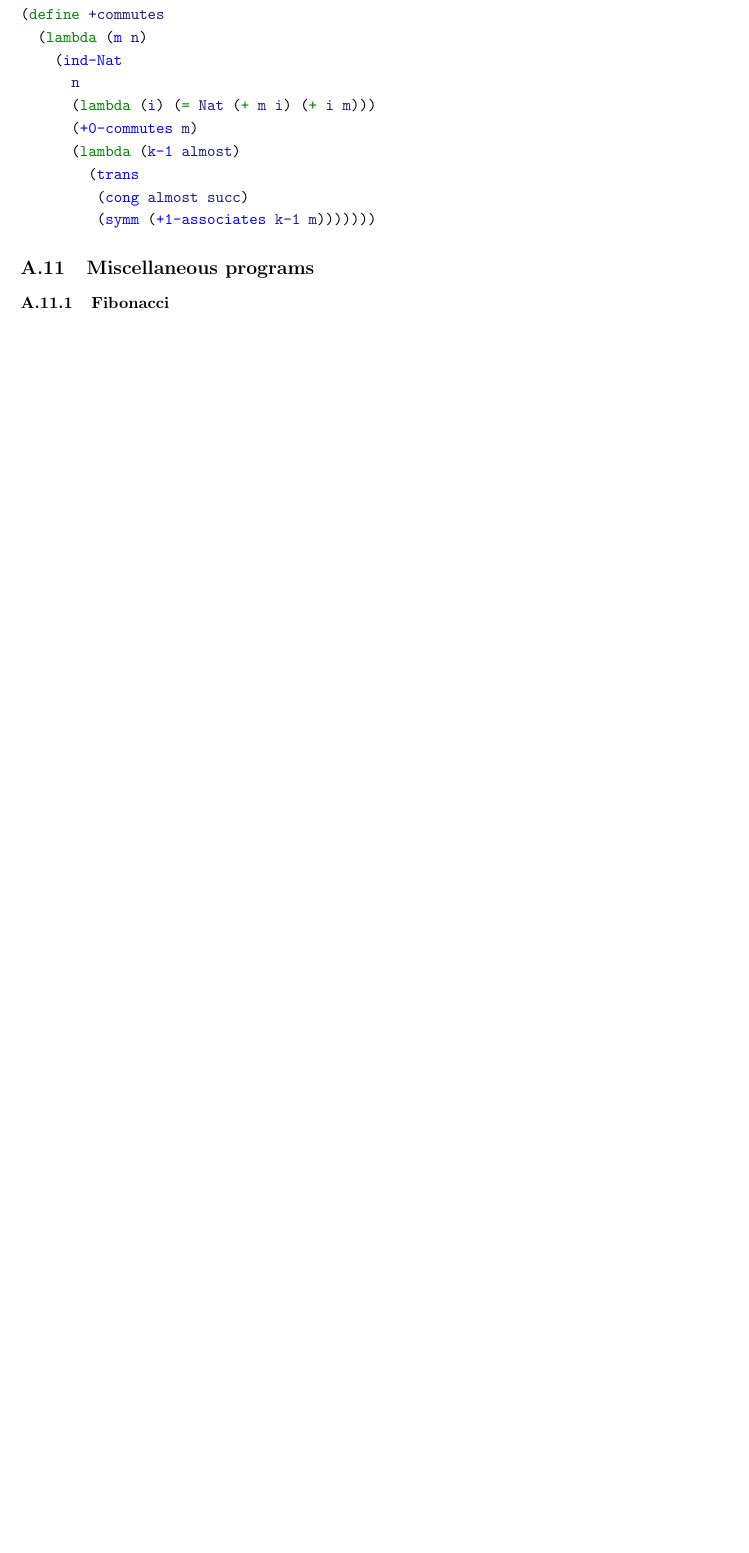
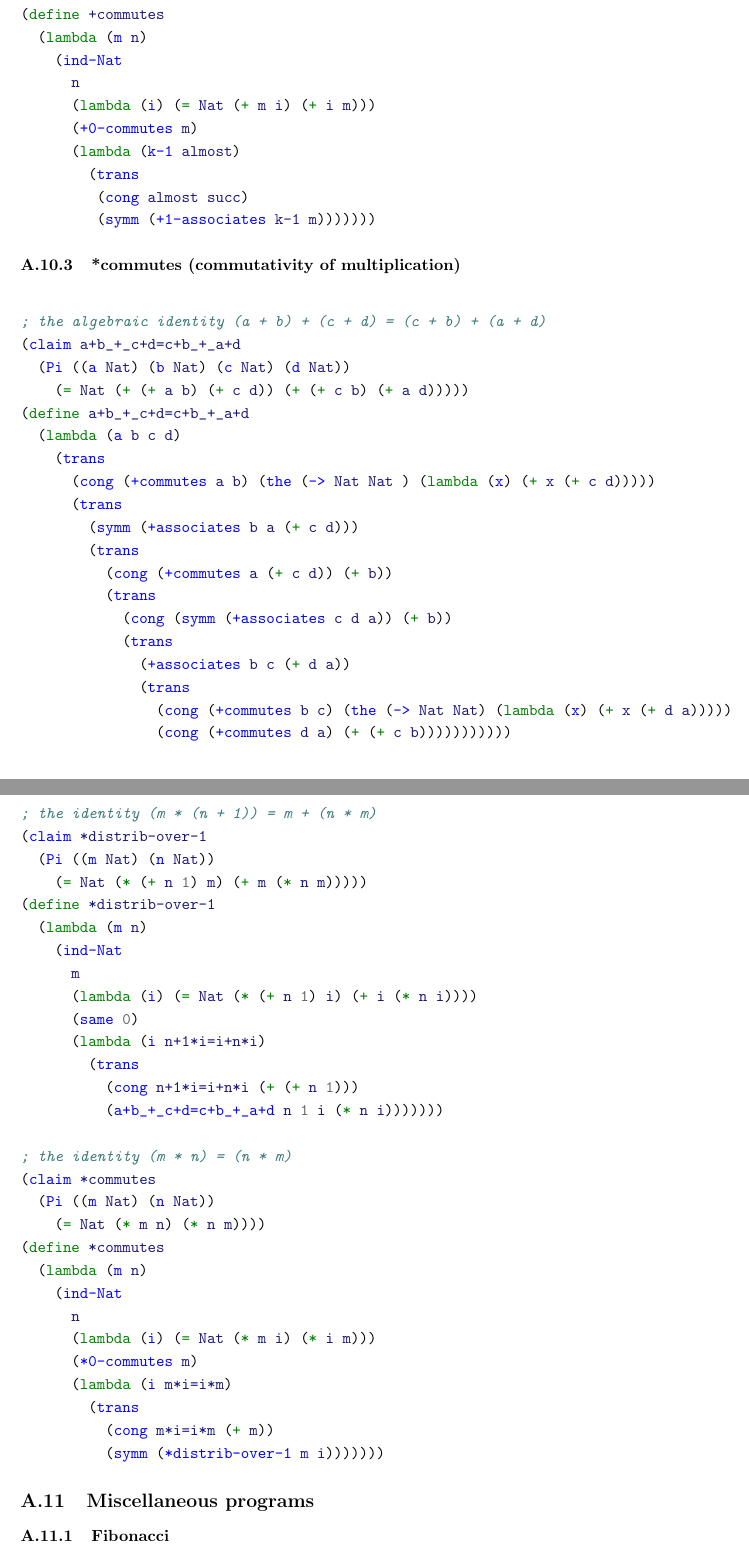
Before and after one commit to motiwalam/The-Little-Typer-Notes, a LaTeX document (main.tex, which reads code-listing.tex): part of page 33 of 36 before the commit and two parts of pages 33 and 34 of 37 after it, the two joined at a grey line, cut so that both start at the same text, the shorter picture padded with empty space. Compiled offline with pdfLaTeX.

Commit message:
add proof of * commutativity

```diff
--- a/code-listing.tex
+++ b/code-listing.tex
@@ -847,6 +847,60 @@ This code listing was generated automatically from \href{https://github.com/thec
         (trans
          (cong almost succ)
          (symm (+1-associates k-1 m)))))))
+\end{minted}
+
+\subsubsection{*commutes (commutativity of multiplication)} \label{code:*commutes}
+\begin{minted}{scheme}
+
+; the algebraic identity (a + b) + (c + d) = (c + b) + (a + d)
+(claim a+b_+_c+d=c+b_+_a+d
+  (Pi ((a Nat) (b Nat) (c Nat) (d Nat))
+    (= Nat (+ (+ a b) (+ c d)) (+ (+ c b) (+ a d)))))
+(define a+b_+_c+d=c+b_+_a+d
+  (lambda (a b c d)
+    (trans
+      (cong (+commutes a b) (the (-> Nat Nat ) (lambda (x) (+ x (+ c d)))))
+      (trans
+        (symm (+associates b a (+ c d)))
+        (trans
+          (cong (+commutes a (+ c d)) (+ b))
+          (trans
+            (cong (symm (+associates c d a)) (+ b))
+            (trans
+              (+associates b c (+ d a))
+              (trans
+                (cong (+commutes b c) (the (-> Nat Nat) (lambda (x) (+ x (+ d a)))))
+                (cong (+commutes d a) (+ (+ c b)))))))))))
+
+; the identity (m * (n + 1)) = m + (n * m)
+(claim *distrib-over-1
+  (Pi ((m Nat) (n Nat))
+    (= Nat (* (+ n 1) m) (+ m (* n m)))))
+(define *distrib-over-1
+  (lambda (m n)
+    (ind-Nat
+      m
+      (lambda (i) (= Nat (* (+ n 1) i) (+ i (* n i))))
+      (same 0)
+      (lambda (i n+1*i=i+n*i)
+        (trans
+          (cong n+1*i=i+n*i (+ (+ n 1)))
+          (a+b_+_c+d=c+b_+_a+d n 1 i (* n i)))))))
+
+; the identity (m * n) = (n * m)
+(claim *commutes
+  (Pi ((m Nat) (n Nat))
+    (= Nat (* m n) (* n m))))
+(define *commutes
+  (lambda (m n)
+    (ind-Nat
+      n
+      (lambda (i) (= Nat (* m i) (* i m)))
+      (*0-commutes m)
+      (lambda (i m*i=i*m)
+        (trans
+          (cong m*i=i*m (+ m))
+          (symm (*distrib-over-1 m i)))))))
 \end{minted}
 
 
```
Also changed, not shown: code-listing.tex (4 more changed lines), 1 other file.
